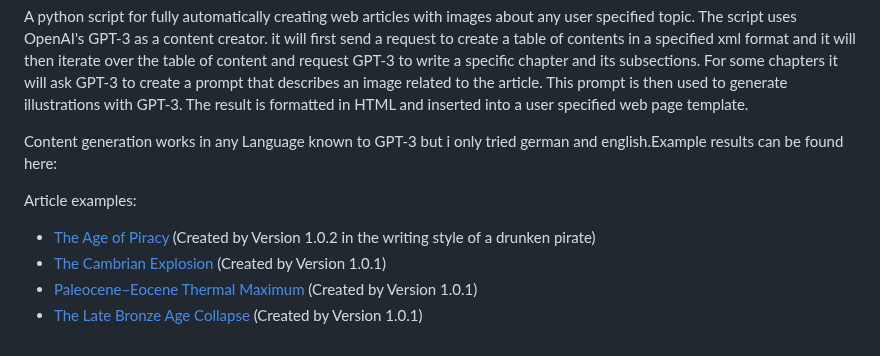
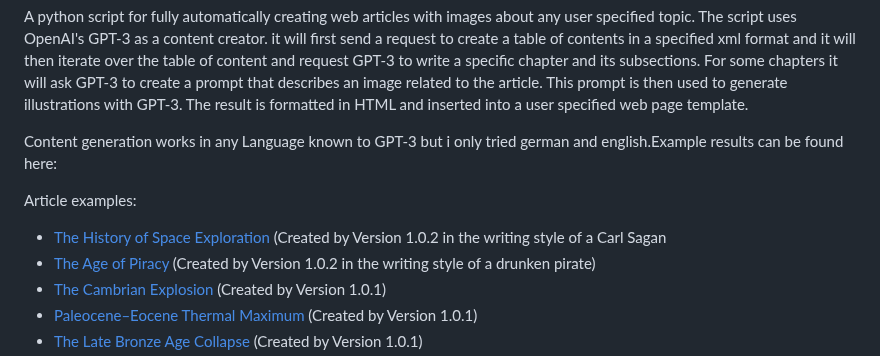
Before and after one commit to beltoforion/openai-ghostwriter, a Markdown page: README.md, the part around the change. Drawn GitHub-style.

```diff
--- a/README.md
+++ b/README.md
@@ -7,6 +7,7 @@ Content generation works in any Language known to GPT-3 but i only tried german
 
 Article examples:
 
+* [The History of Space Exploration](https://beltoforion.de/de/gpt3-ghostwriter/article_space_exploration/index.php)  (Created by Version 1.0.2 in the writing style of a Carl Sagan
 * [The Age of Piracy](https://beltoforion.de/de/gpt3-ghostwriter/article_age_of_piracy/index.php)  (Created by Version 1.0.2 in the writing style of a drunken pirate)
 * [The Cambrian Explosion](https://beltoforion.de/de/gpt3-ghostwriter/article_cambrian_explosion/index.php)  (Created by Version 1.0.1)
 * [Paleocene–Eocene Thermal Maximum](https://beltoforion.de/de/gpt3-ghostwriter/article_petm/index.php)  (Created by Version 1.0.1)
```
